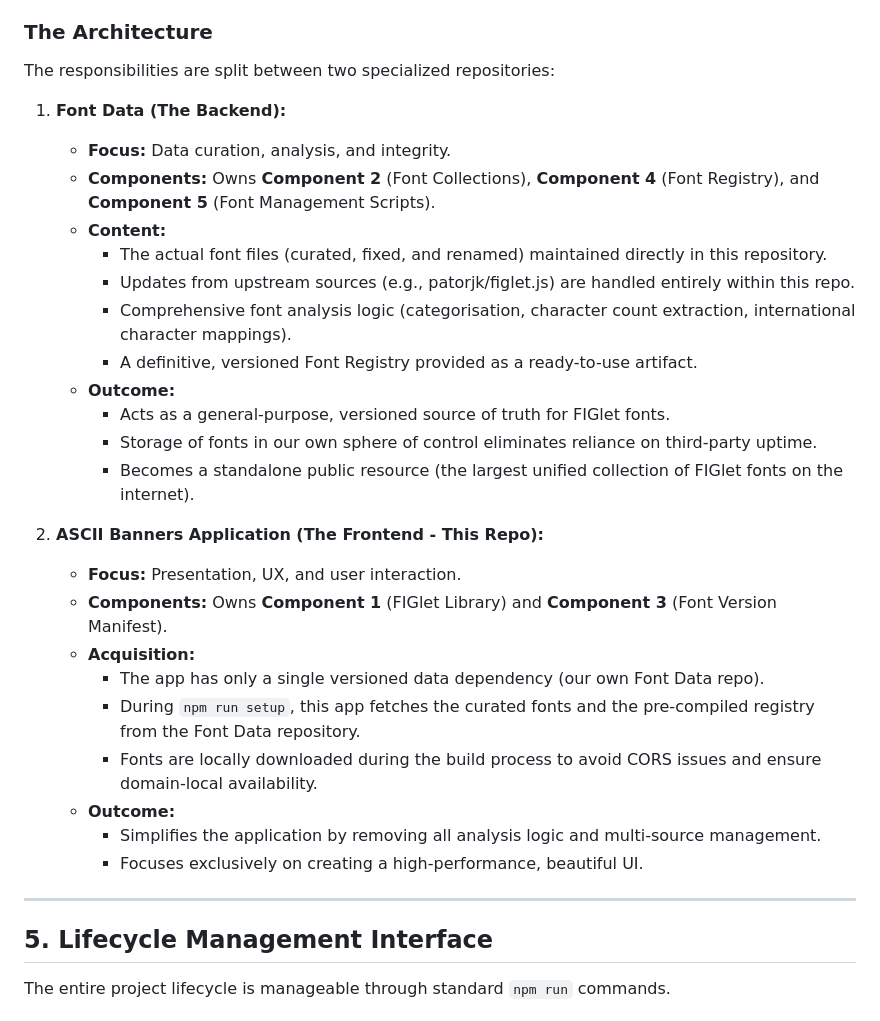
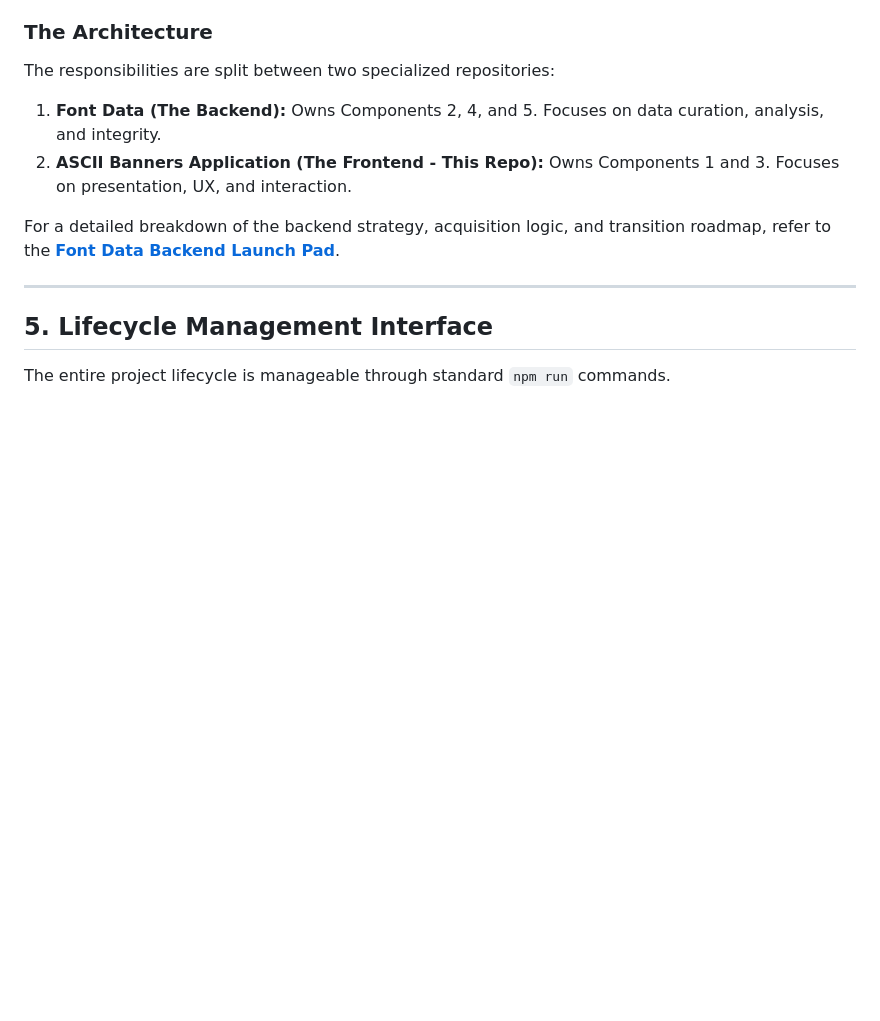
Before and after one commit to weibeld/ascii-banner-fonts, a Markdown page: conductor/research/asset_strategy.md, the part around one of its changes. GitHub-like rendering; blank space fills up the shorter version.

```diff
--- a/conductor/research/asset_strategy.md
+++ b/conductor/research/asset_strategy.md
@@ -93,29 +93,10 @@ To further enforce the **Separation of Concerns**, the project is strategically
 ### The Architecture
 The responsibilities are split between two specialized repositories:
 
-1.  **Font Data (The Backend):**
-    - **Focus:** Data curation, analysis, and integrity.
-    - **Components:** Owns **Component 2** (Font Collections), **Component 4** (Font Registry), and **Component 5** (Font Management Scripts).
-    - **Content:**
-        - The actual font files (curated, fixed, and renamed) maintained directly in this repository.
-        - Updates from upstream sources (e.g., patorjk/figlet.js) are handled entirely within this repo.
-        - Comprehensive font analysis logic (categorisation, character count extraction, international character mappings).
-        - A definitive, versioned Font Registry provided as a ready-to-use artifact.
-    - **Outcome:**
-        - Acts as a general-purpose, versioned source of truth for FIGlet fonts.
-        - Storage of fonts in our own sphere of control eliminates reliance on third-party uptime.
-        - Becomes a standalone public resource (the largest unified collection of FIGlet fonts on the internet).
+1.  **Font Data (The Backend):** Owns Components 2, 4, and 5. Focuses on data curation, analysis, and integrity.
+2.  **ASCII Banners Application (The Frontend - This Repo):** Owns Components 1 and 3. Focuses on presentation, UX, and interaction.
 
-2.  **ASCII Banners Application (The Frontend - This Repo):**
-    - **Focus:** Presentation, UX, and user interaction.
-    - **Components:** Owns **Component 1** (FIGlet Library) and **Component 3** (Font Version Manifest).
-    - **Acquisition:**
-        - The app has only a single versioned data dependency (our own Font Data repo).
-        - During `npm run setup`, this app fetches the curated fonts and the pre-compiled registry from the Font Data repository.
-        - Fonts are locally downloaded during the build process to avoid CORS issues and ensure domain-local availability.
-    - **Outcome:**
-        - Simplifies the application by removing all analysis logic and multi-source management.
-        - Focuses exclusively on creating a high-performance, beautiful UI.
+For a detailed breakdown of the backend strategy, acquisition logic, and transition roadmap, refer to the **[Font Data Backend Launch Pad](./font_data_backend.md)**.
 
 ---
 
```
Also changed, not shown: other parts of conductor/research/asset_strategy.md (+1 -1 lines), conductor/research/font_data_backend.md (added, +87 -0 lines), 1 other file.
